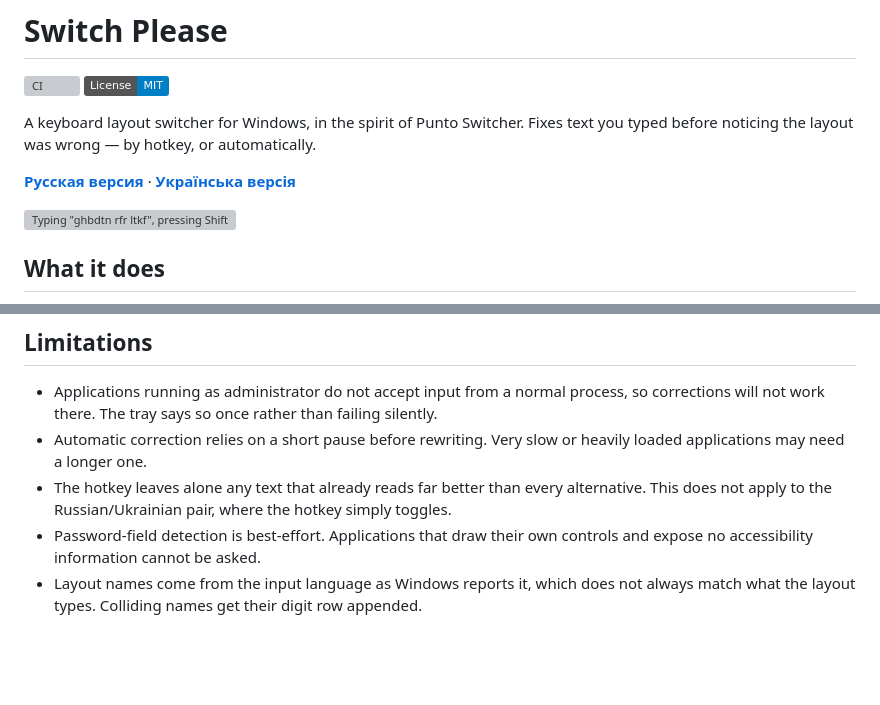
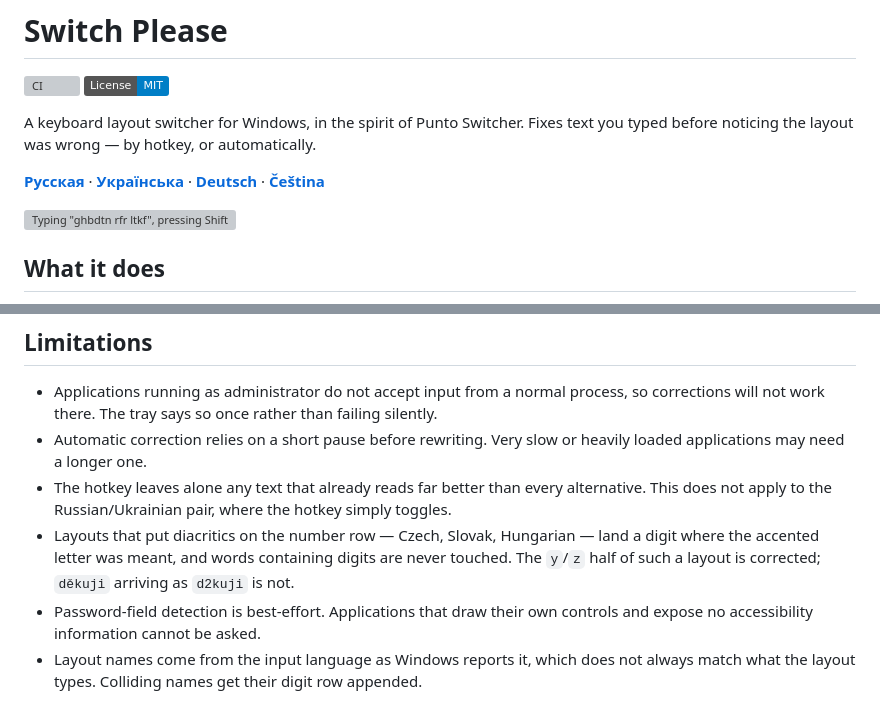
Before and after one commit to marrakesh/switch-please, a Markdown page: README.md, 2 parts joined by grey strips. Rendered like a GitHub page; badges without logos; blank space fills up the shorter version; grey boxes are pictures that could not be loaded.

Commit message:
Note that number-row diacritics are never corrected
Found while writing the Czech README. The digit guard runs before any scoring
and is absolute, which on a layout that puts accented letters on the number row
means every accented word is ineligible: "město" arrives as "m2sto" and is left
alone. That is the right behaviour -- the guard is what stops passwords, paths
and version numbers being rewritten -- but it was undocumented, and it applies
to Czech, Slovak and Hungarian alike.

Also adds the two language links.

```diff
--- a/README.md
+++ b/README.md
@@ -6,7 +6,7 @@
 A keyboard layout switcher for Windows, in the spirit of Punto Switcher. Fixes text you
 typed before noticing the layout was wrong — by hotkey, or automatically.
 
-**[Русская версия](README.ru.md)** · **[Українська версія](README.uk.md)**
+**[Русская](README.ru.md)** · **[Українська](README.uk.md)** · **[Deutsch](README.de.md)** · **[Čeština](README.cs.md)**
 
 ![Typing "ghbdtn rfr ltkf", pressing Shift twice, and getting "привет как дела"](docs/demo.svg)
 
@@ -185,6 +185,9 @@ Most of it is in the tray menu, and the numbers are in *Settings...*. Everything
   applications may need a longer one.
 - The hotkey leaves alone any text that already reads far better than every alternative.
   This does not apply to the Russian/Ukrainian pair, where the hotkey simply toggles.
+- Layouts that put diacritics on the number row — Czech, Slovak, Hungarian — land a digit
+  where the accented letter was meant, and words containing digits are never touched. The
+  `y`/`z` half of such a layout is corrected; `děkuji` arriving as `d2kuji` is not.
 - Password-field detection is best-effort. Applications that draw their own controls and
   expose no accessibility information cannot be asked.
 - Layout names come from the input language as Windows reports it, which does not always
```
